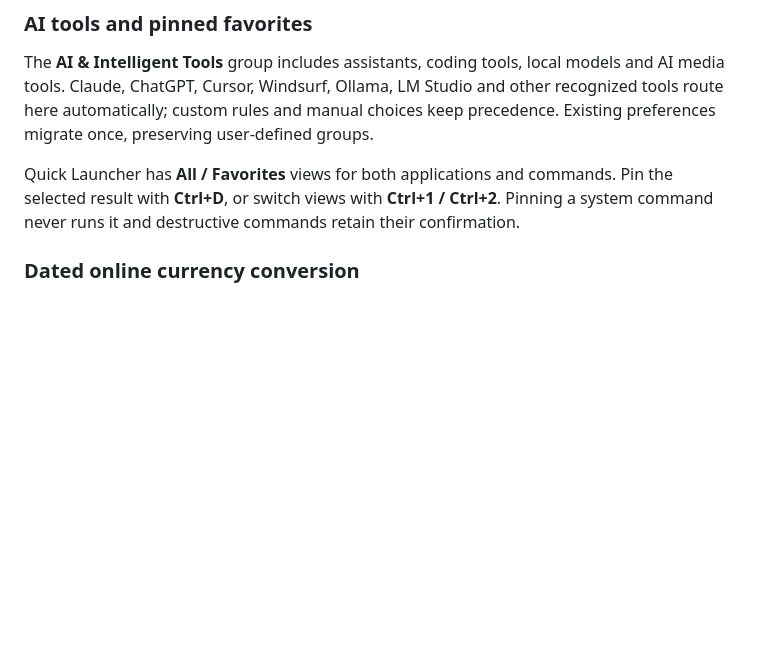
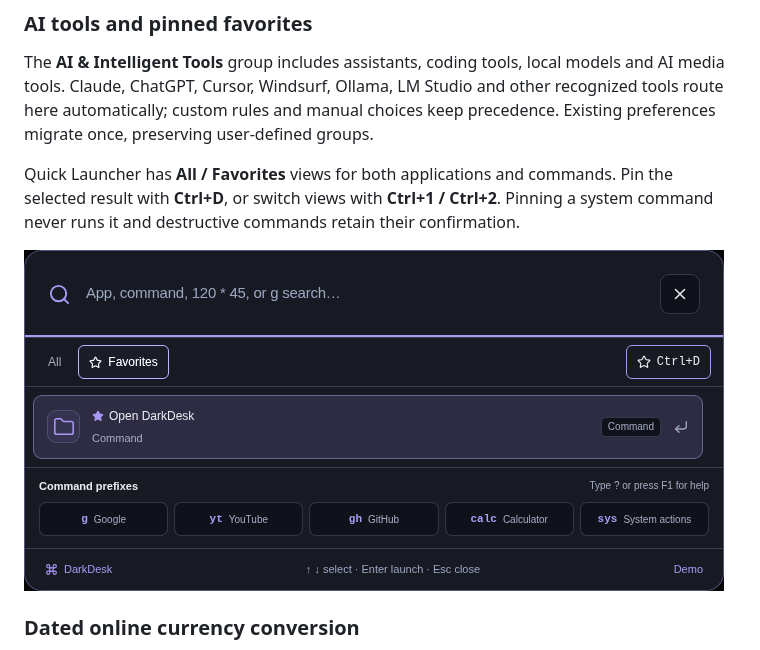
Before and after one commit to Huseyinhk61/DarkDesk, a Markdown page: README.md, the part around the change. Rendered like a GitHub page; pictures changed too: docs/assets/launcher-favorites-en.png (added); blank space fills up the shorter version.

Commit message:
docs: verify 3.8.0 release and show command favorites [skip ci]

```diff
--- a/README.md
+++ b/README.md
@@ -113,6 +113,8 @@ The **AI & Intelligent Tools** group includes assistants, coding tools, local mo
 
 Quick Launcher has **All / Favorites** views for both applications and commands. Pin the selected result with **Ctrl+D**, or switch views with **Ctrl+1 / Ctrl+2**. Pinning a system command never runs it and destructive commands retain their confirmation.
 
+![Pinned application and command favorites](docs/assets/launcher-favorites-en.png)
+
 ### Dated online currency conversion
 
 Type **50 USD to TRY** or **100 EUR**. An omitted target uses TRY in Turkish and USD in English. Frankfurter supplies institutional reference rates with their published date; these are not streaming market quotes. The app requests one fixed USD-based feed, without sending the typed amount, search query, filenames or app inventory. Quotes refresh after one hour; a valid cached snapshot can be used offline for up to seven days and is labeled as offline. Unsupported currencies and unavailable rates show an explicit error, not an invented number. Existing local unit conversions remain available.
```
Also changed, not shown: docs/VALIDATION.md (+7 -0 lines).
